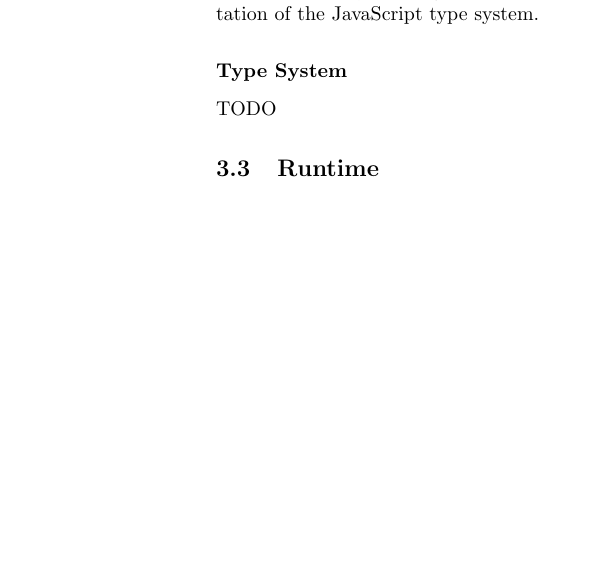
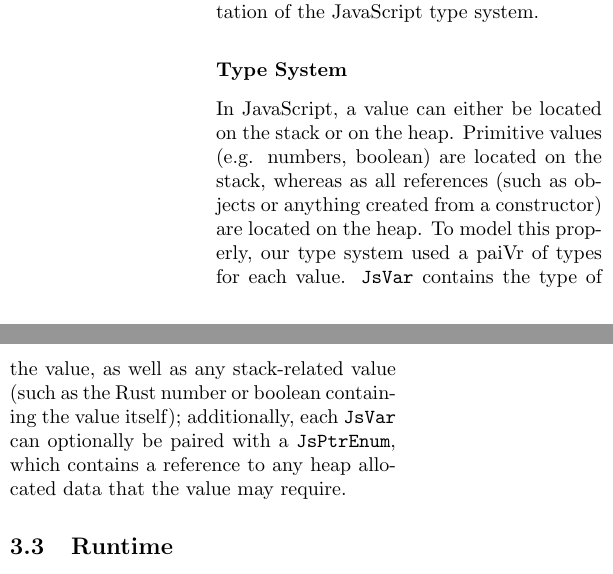
Before and after one commit to rustoscript/js.rs, a LaTeX document (report/report.tex): part of one column of page 3 of 8 before the commit and two parts of the columns of page 3 of 8 after it, the two joined at a grey line, cut so that both start at the same text, the shorter picture padded with empty space. Compiled offline with pdfLaTeX.

Commit message:
add paragraph about type system

```diff
--- a/report/report.tex
+++ b/report/report.tex
@@ -211,7 +211,15 @@ representation of the JavaScript type system.
 
 \subsubsection*{Type System}
 
-TODO
+In JavaScript, a value can either be located on the stack or on the heap.
+Primitive values (e.g. numbers, boolean) are located on
+the stack, whereas as all references (such as objects or anything created from
+a constructor) are located on the heap. To model this properly, our type system
+used a paiVr of types for each value. \texttt{JsVar} contains the type of the
+value, as well as any stack-related value (such as the Rust number or boolean
+containing the value itself); additionally, each \texttt{JsVar} can optionally
+be paired with a \texttt{JsPtrEnum}, which contains a reference to any heap
+allocated data that the value may require.
 
 \subsection{Runtime}
 
```
Also changed, not shown: report/report.pdf.
